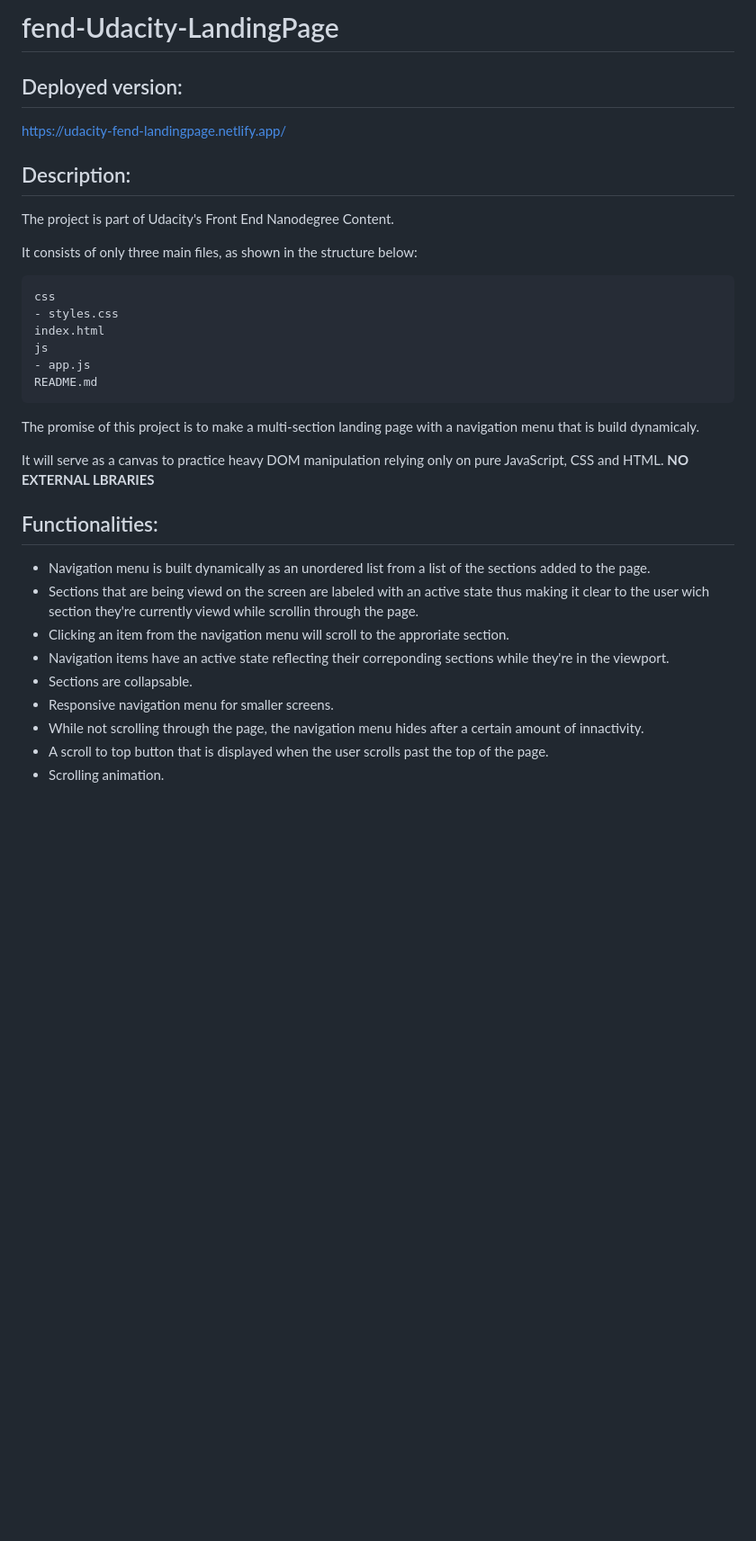
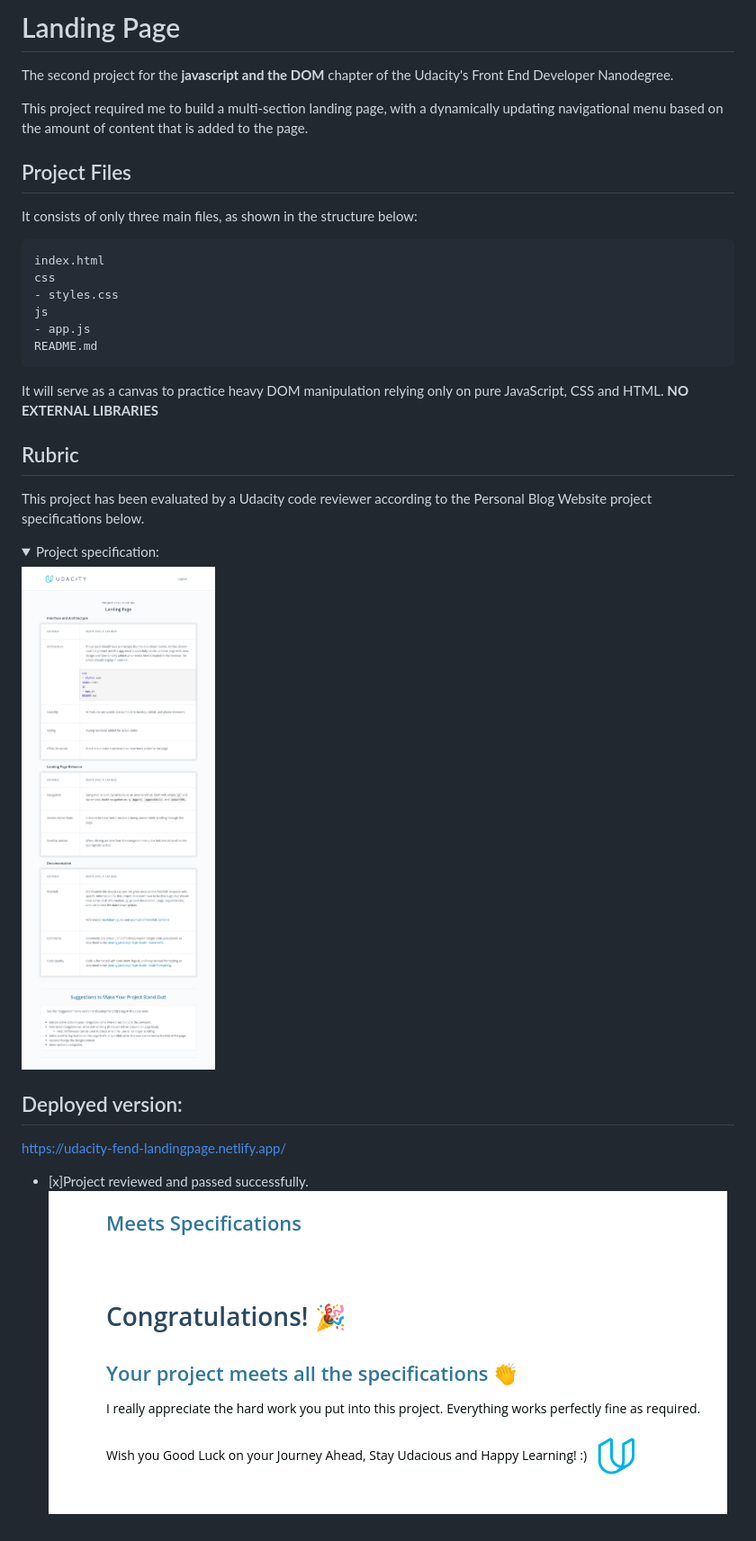
Before and after one commit to Udacity-Front-End-Developer/Landing-Page, a Markdown page: README.md, the part around the change. Shown: that part at 90% size. Drawn GitHub-style; pictures changed too: repo_images/landing-review.png (added), repo_images/landing-specification.png (added); folded sections open; blank space fills up the shorter version.

````diff
--- a/README.md
+++ b/README.md
@@ -1,35 +1,40 @@
-# fend-Udacity-LandingPage
+# Landing Page
+
+The second project for the **javascript and the DOM** chapter of the Udacity's
+Front End Developer Nanodegree.
+
+This project required me to build a multi-section landing page, with a
+dynamically updating navigational menu based on the amount of content that is
+added to the page.
+
+## Project Files
+
+It consists of only three main files, as shown in the structure below:
+
+```
+index.html
+css
+- styles.css
+js
+- app.js
+README.md
+```
+
+It will serve as a canvas to practice heavy DOM manipulation relying only on
+pure JavaScript, CSS and HTML. **NO EXTERNAL LIBRARIES**
+
+## Rubric
+
+This project has been evaluated by a Udacity code reviewer according to the Personal Blog Website project specifications below.
+
+<details>
+<summary>Project specification:</summary>
+<img src="repo_images/landing-specification.png"/>
+</details>
 
 ## Deployed version:
 
 https://udacity-fend-landingpage.netlify.app/
 
-## Description:
-
-The project is part of Udacity's Front End Nanodegree Content.
-
-It consists of only three main files, as shown in the structure below:
-
-```
-css
-- styles.css
-index.html
-js
-- app.js
-README.md
-```
-The promise of this project is to make a multi-section landing page with a navigation menu that is build dynamicaly.
-
-It will serve as a canvas to practice heavy DOM manipulation relying only on pure JavaScript, CSS and HTML. **NO EXTERNAL LBRARIES**
-
-## Functionalities:
-
-* Navigation menu is built dynamically as an unordered list from a list of the sections added to the page.
-* Sections that are being viewd on the screen are labeled with an active state thus making it clear to the user wich section they're currently viewd while scrollin through the page.
-* Clicking an item from the navigation menu will scroll to the approriate section.
-* Navigation items have an active state reflecting their correponding sections while they're in the viewport.
-* Sections are collapsable.
-* Responsive navigation menu for smaller screens.
-* While not scrolling through the page, the navigation menu hides after a certain amount of innactivity.
-* A scroll to top button that is displayed when the user scrolls past the top of the page.
-* Scrolling animation.
+- [x]Project reviewed and passed successfully.
+  ![alt text](repo_images/landing-review.png)
````
